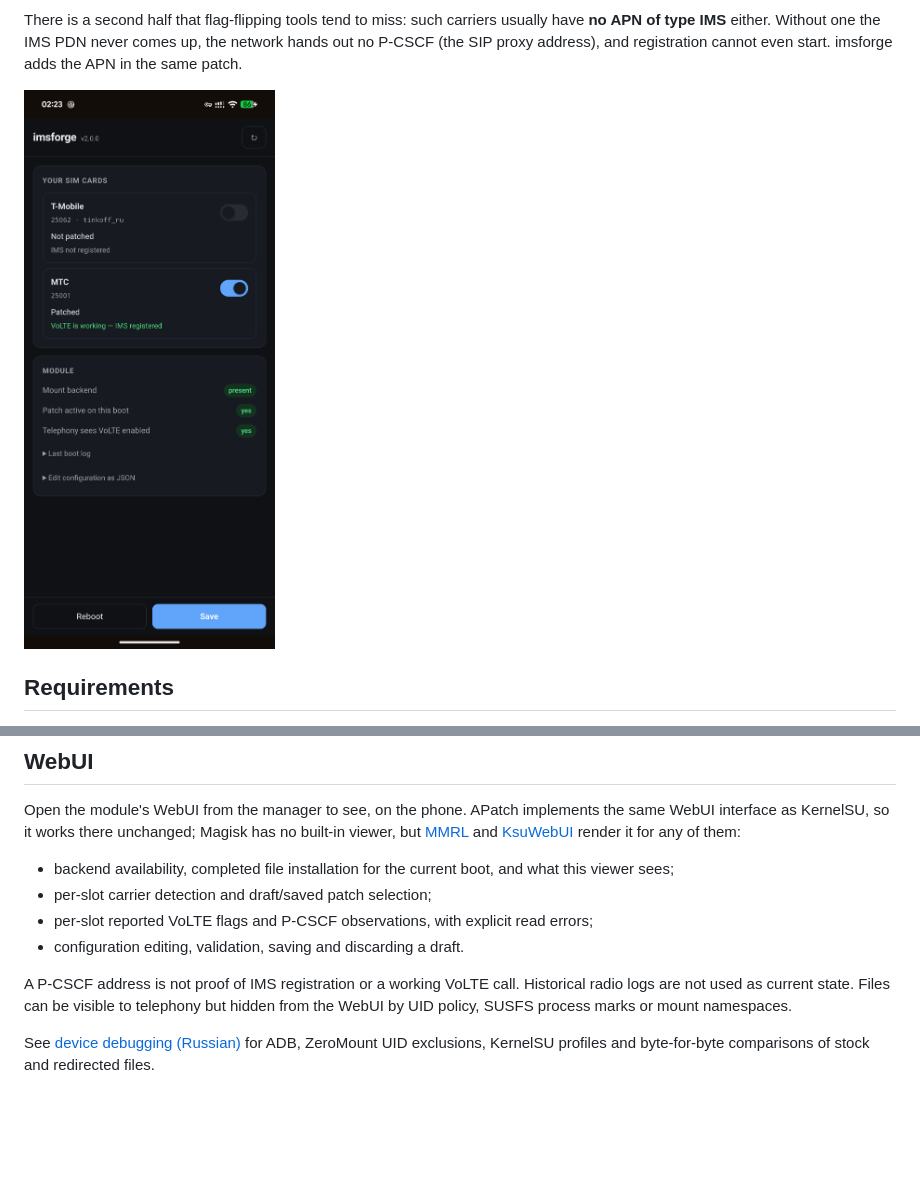
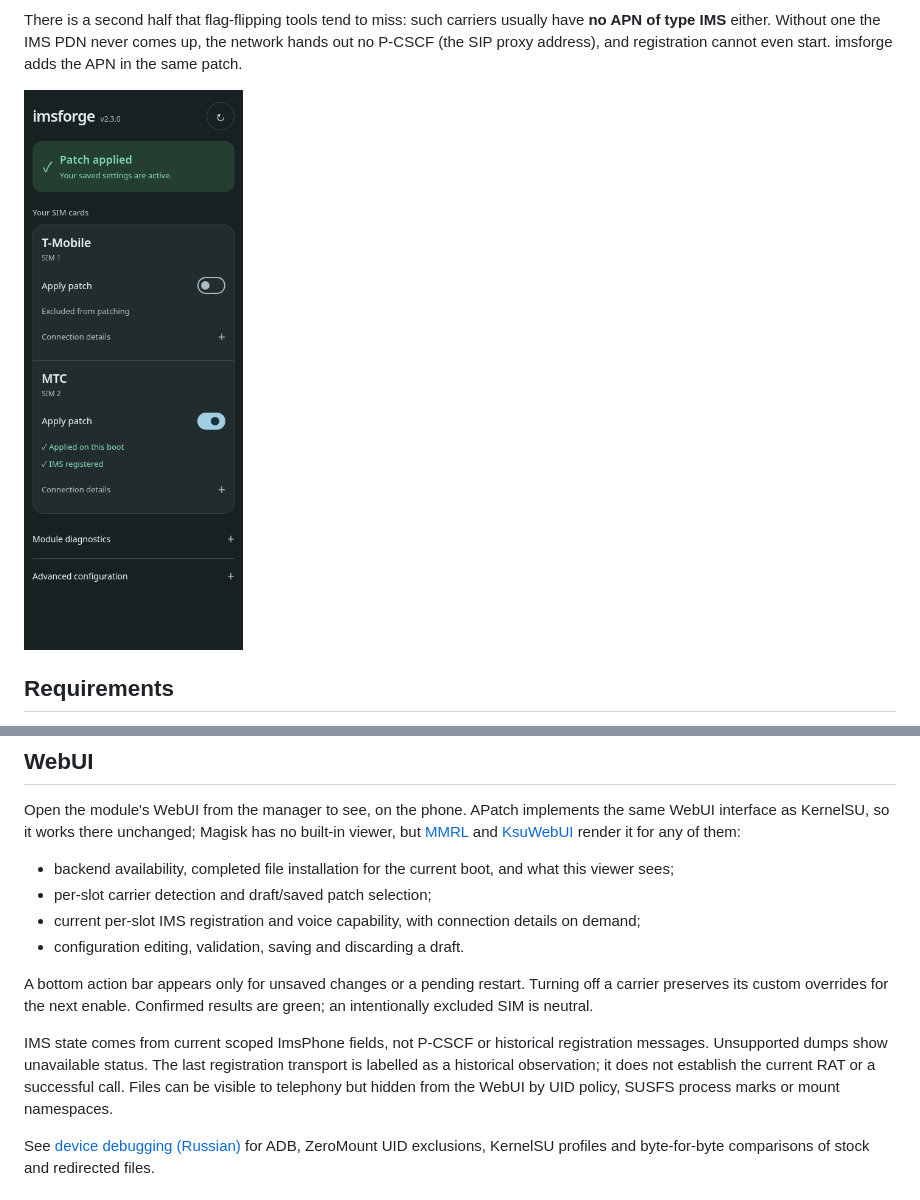
Before and after one commit to okhsunrog/imsforge, a Markdown page: README.md, 2 parts joined by grey strips. Drawn GitHub-style; pictures changed too: docs/webui.png; blank space fills up the shorter version.

```diff
--- a/README.md
+++ b/README.md
@@ -60,11 +60,17 @@ render it for any of them:
 
 - backend availability, completed file installation for the current boot, and what this viewer sees;
 - per-slot carrier detection and draft/saved patch selection;
-- per-slot reported VoLTE flags and P-CSCF observations, with explicit read errors;
+- current per-slot IMS registration and voice capability, with connection details on demand;
 - configuration editing, validation, saving and discarding a draft.
 
-A P-CSCF address is not proof of IMS registration or a working VoLTE call. Historical radio
-logs are not used as current state. Files can be visible to telephony but hidden from the WebUI
+A bottom action bar appears only for unsaved changes or a pending restart. Turning off a
+carrier preserves its custom overrides for the next enable. Confirmed results are green;
+an intentionally excluded SIM is neutral.
+
+IMS state comes from current scoped ImsPhone fields, not P-CSCF or historical registration
+messages. Unsupported dumps show unavailable status. The last registration transport is
+labelled as a historical observation; it does not establish the current RAT or a successful call.
+Files can be visible to telephony but hidden from the WebUI
 by UID policy, SUSFS process marks or mount namespaces.
 
 See [device debugging (Russian)](docs/debugging.md) for ADB, ZeroMount UID exclusions,
```
Also changed, not shown: README.ru.md (+9 -3 lines), docs/debugging.md (+14 -0 lines), docs/webui-2.3.md (added, +35 -0 lines), 10 other files.
